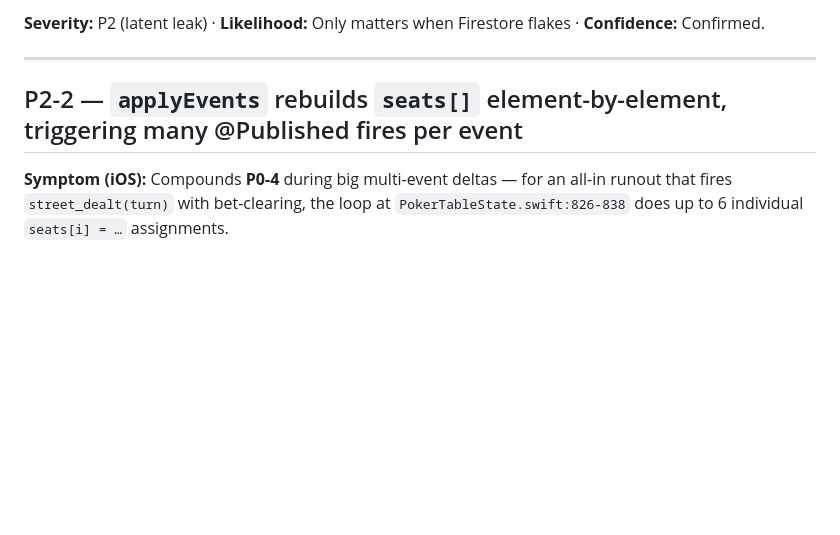
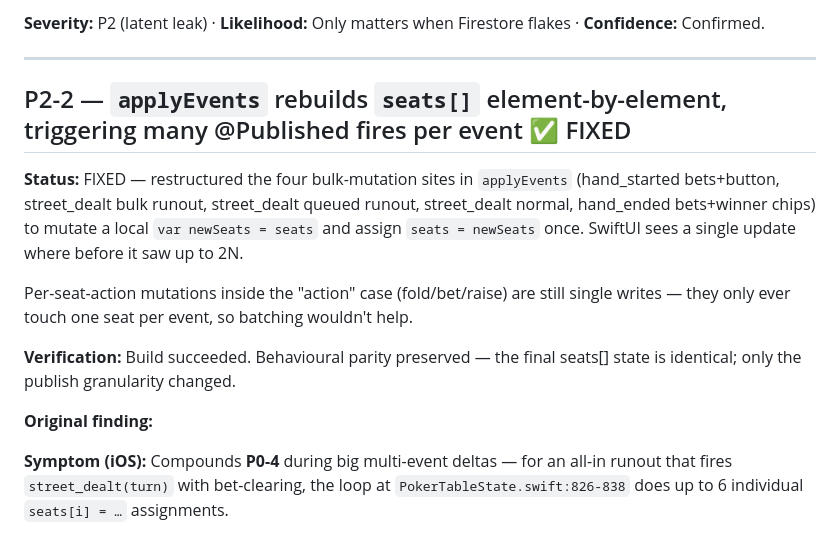
Before and after one commit to de2425c/stack_backend_playing, a Markdown page: INVESTIGATION.md, the part around the change. Rendered like a GitHub page; blank space fills up the shorter version.

Commit message:
docs: mark P2-2 FIXED in INVESTIGATION.md
iOS code change at stack_poker @ 11398551.

Co-Authored-By: Claude Opus 4.7 (1M context) <noreply@anthropic.com>

```diff
--- a/INVESTIGATION.md
+++ b/INVESTIGATION.md
@@ -804,7 +804,24 @@ the same way.
 
 ---
 
-## P2-2 — `applyEvents` rebuilds `seats[]` element-by-element, triggering many @Published fires per event
+## P2-2 — `applyEvents` rebuilds `seats[]` element-by-element, triggering many @Published fires per event  ✅ FIXED
+
+**Status:** FIXED — restructured the four bulk-mutation sites in
+`applyEvents` (hand_started bets+button, street_dealt bulk runout,
+street_dealt queued runout, street_dealt normal, hand_ended bets+winner
+chips) to mutate a local `var newSeats = seats` and assign
+`seats = newSeats` once. SwiftUI sees a single update where before it
+saw up to 2N.
+
+Per-seat-action mutations inside the "action" case (fold/bet/raise)
+are still single writes — they only ever touch one seat per event, so
+batching wouldn't help.
+
+**Verification:** Build succeeded. Behavioural parity preserved — the
+final seats[] state is identical; only the publish granularity changed.
+
+**Original finding:**
+
 
 **Symptom (iOS):** Compounds **P0-4** during big multi-event deltas — for an all-in runout that fires `street_dealt(turn)` with bet-clearing, the loop at `PokerTableState.swift:826-838` does up to 6 individual `seats[i] = …` assignments.
 
```
